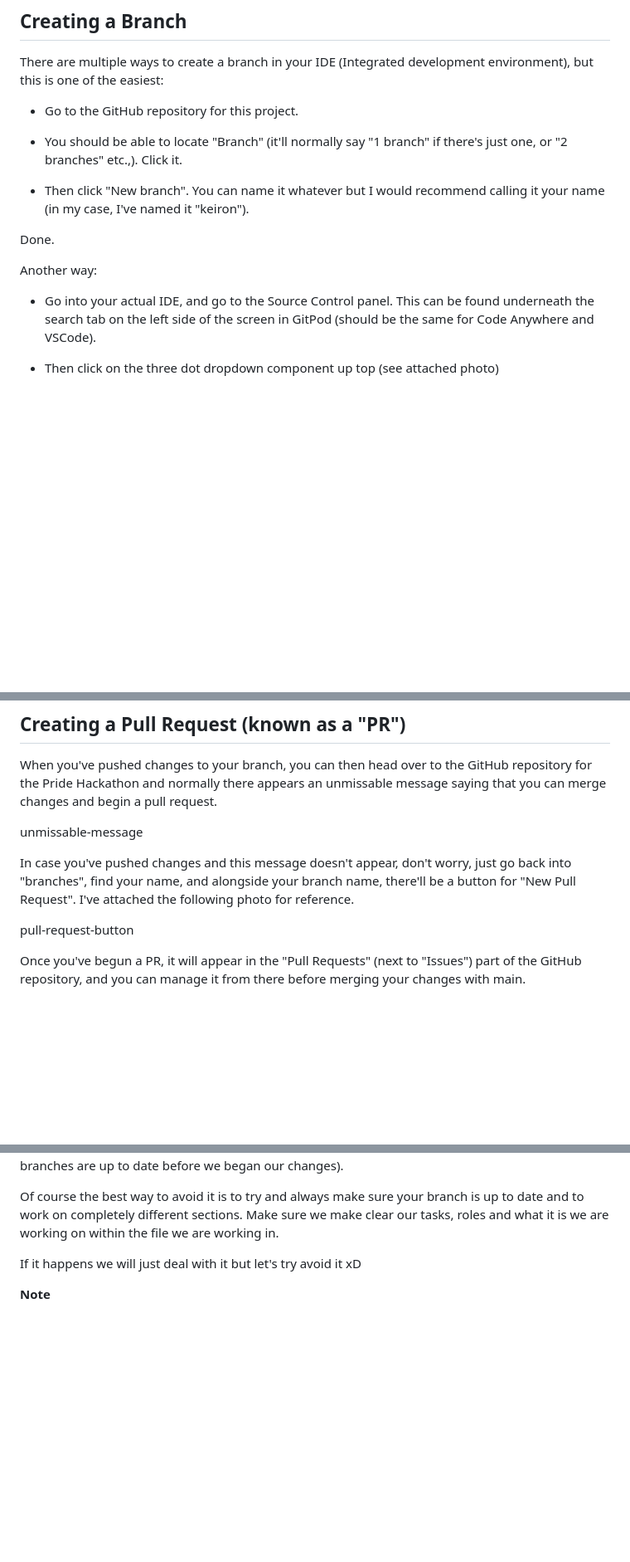
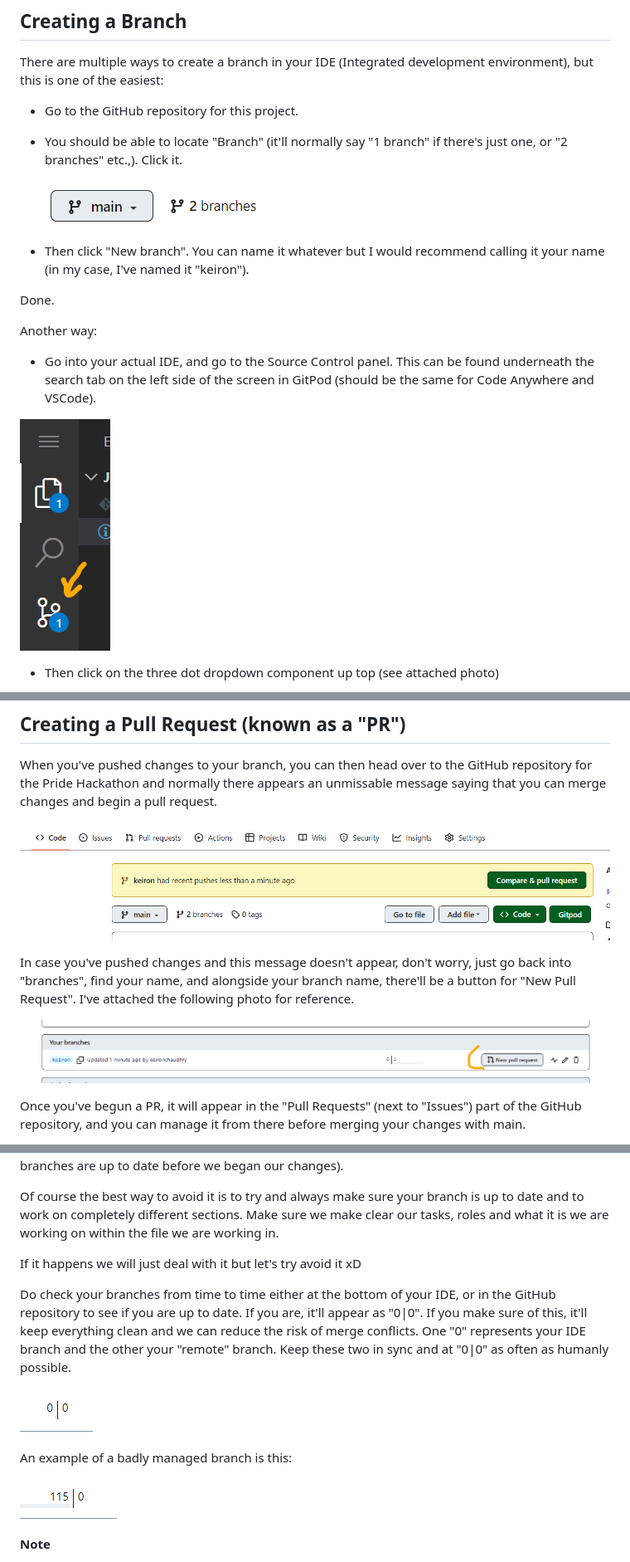
Before and after one commit to keironchaudhry/june-pride-hackathon-2023, a Markdown page: README.md, 3 parts joined by grey strips. Shown: that part at 83% size. Rendered like a GitHub page; pictures changed too: assets/documentation/readme_images/2 branches.png (added), assets/documentation/readme_images/bad branch.png (added), assets/documentation/readme_images/good branch.png (added); blank space fills up the shorter version.

Commit message:
Readme: Add extra information to instructions a posteriori

```diff
--- a/README.md
+++ b/README.md
@@ -8,6 +8,8 @@ There are multiple ways to create a branch in your IDE (Integrated development e
 
 * You should be able to locate "Branch" (it'll normally say "1 branch" if there's just one, or "2 branches" etc.,). Click it.
 
+![branches](./assets/documentation/readme_images/2%20branches.png)
+
 * Then click "New branch". You can name it whatever but I would recommend calling it your name (in my case, I've named it "keiron").
 
 Done.
@@ -15,6 +17,8 @@ Done.
 Another way:
 
 * Go into your actual IDE, and go to the Source Control panel. This can be found underneath the search tab on the left side of the screen in GitPod (should be the same for Code Anywhere and VSCode).
+
+![source-control](./assets/documentation/readme_images/source_control.png)
 
 * Then click on the three dot dropdown component up top (see attached photo)
 
@@ -56,11 +60,11 @@ A list of useful commands when you're working from branches are:
 
 When you've pushed changes to your branch, you can then head over to the GitHub repository for the Pride Hackathon and normally there appears an unmissable message saying that you can merge changes and begin a pull request.
 
-unmissable-message
+![unmissable-message](./assets/documentation/readme_images/unmissable-message.png)
 
 In case you've pushed changes and this message doesn't appear, don't worry, just go back into "branches", find your name, and alongside your branch name, there'll be a button for "New Pull Request". I've attached the following photo for reference.
 
-pull-request-button
+![pr-button](./assets/documentation/readme_images/new%20pr%20button.png)
 
 Once you've begun a PR, it will appear in the "Pull Requests" (next to "Issues") part of the GitHub repository, and you can manage it from there before merging your changes with main.
 
@@ -86,6 +90,14 @@ Of course the best way to avoid it is to try and always make sure your branch is
 
 If it happens we will just deal with it but let's try avoid it xD
 
+Do check your branches from time to time either at the bottom of your IDE, or in the GitHub repository to see if you are up to date. If you are, it'll appear as "0|0". If you make sure of this, it'll keep everything clean and we can reduce the risk of merge conflicts. One "0" represents your IDE branch and the other your "remote" branch. Keep these two in sync and at "0|0" as often as humanly possible.
+
+![good-branch](./assets/documentation/readme_images/good%20branch.png)
+
+An example of a badly managed branch is this:
+
+![bad-branch](./assets/documentation/readme_images/bad%20branch.png)
+
 **Note**
 
 I've tried my best to be as comprehensive as possible in this so that any new-hackathoners and those who are new to branching and PRs can be informed, but overall we will deal with any potential issues as a team. :D
```
Also changed, not shown: other parts of README.md (+1 -1 lines).
